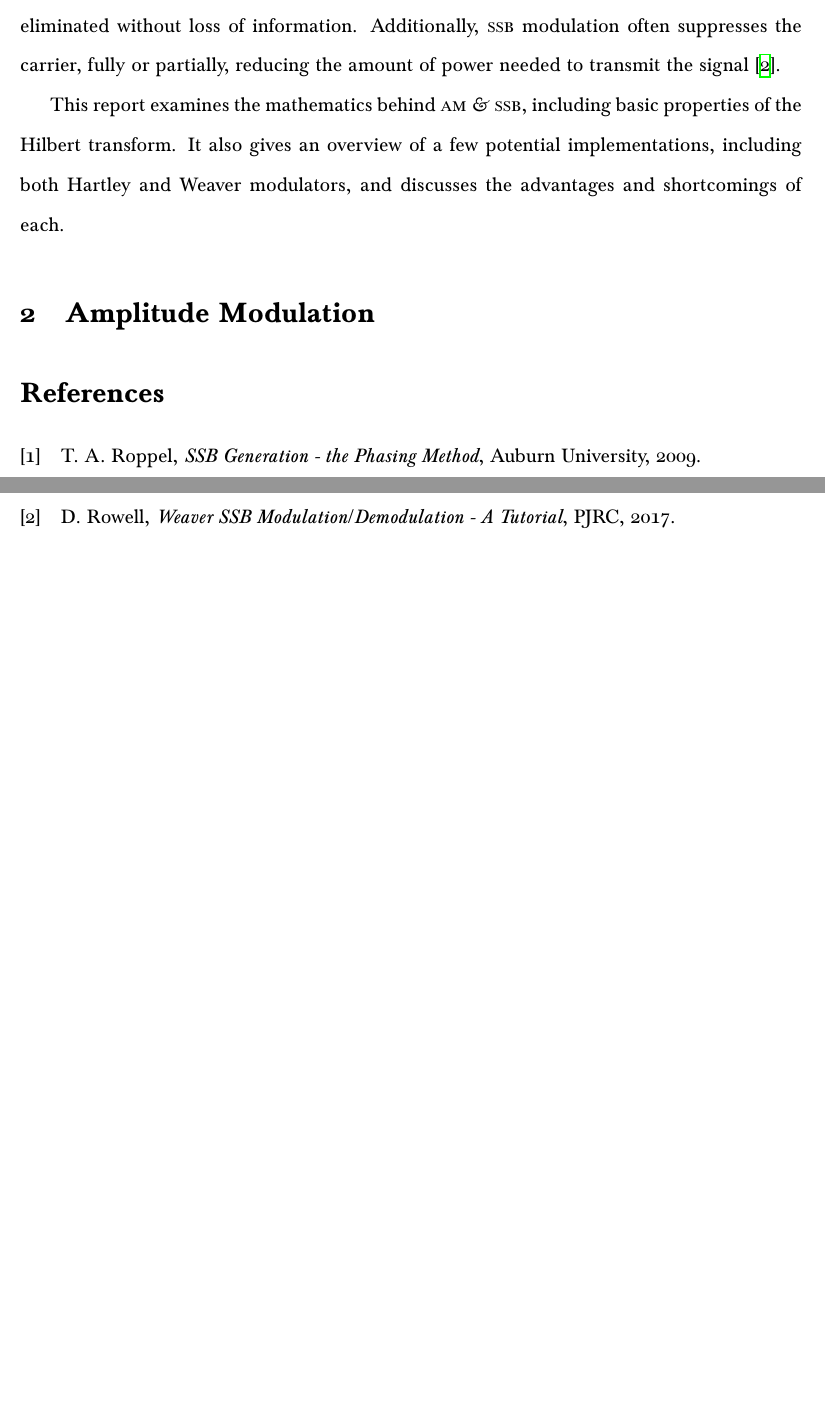
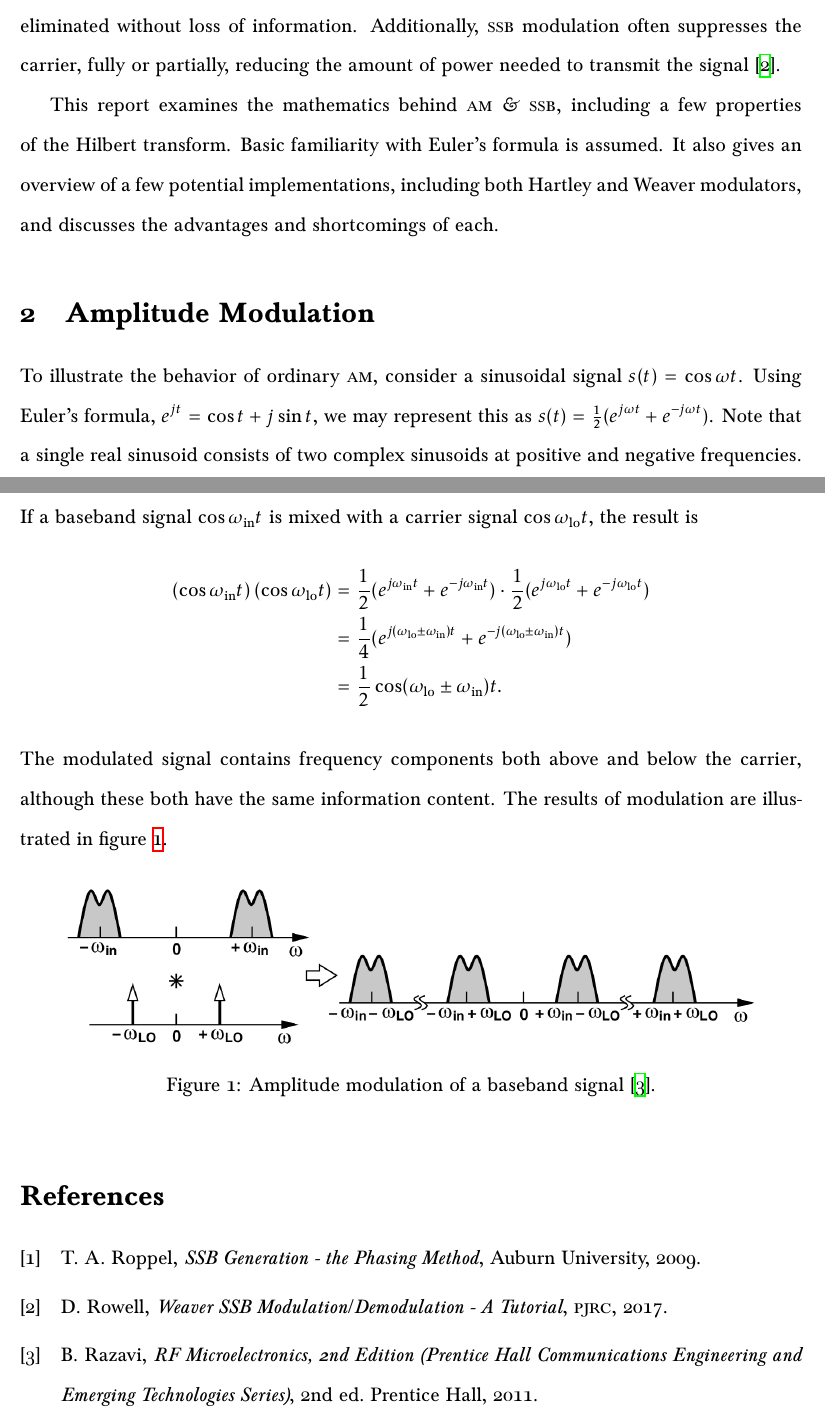
Before and after one commit to nothing-llc/cat, a LaTeX document (class-documents/hw/tech-writing/modulation.tex): two parts of pages 1 and 2 of 2, joined at a grey line, cut so that both start at the same text, the shorter picture padded with empty space. Compiled offline with XeLaTeX; a missing font is replaced by an installed copy or a similar font.

Commit message:
illustrate ordinary AM

```diff
--- a/class-documents/hw/tech-writing/modulation.tex
+++ b/class-documents/hw/tech-writing/modulation.tex
@@ -4,6 +4,9 @@
 \usepackage{amsmath}
 \usepackage{hyperref}
 \usepackage{xspace}
+
+\usepackage{graphicx}
+\graphicspath{{images/}}
 
 \usepackage{setspace}
 \doublespacing
@@ -43,13 +46,43 @@ and may be eliminated without loss of information. Additionally, \ssb
 modulation often suppresses the carrier, fully or partially, reducing the
 amount of power needed to transmit the signal \autocite{weaver-rowell}.
 
-This report examines the mathematics behind \am \amp \ssb, including basic
-properties of the Hilbert transform. It also gives an overview of a few
-potential implementations, including both Hartley and Weaver modulators, and
-discusses the advantages and shortcomings of each.
+This report examines the mathematics behind \am \amp \ssb, including a few
+properties of the Hilbert transform. Basic familiarity with Euler's formula is
+assumed. It also gives an overview of a few potential implementations,
+including both Hartley and Weaver modulators, and discusses the advantages and
+shortcomings of each.
 
 \section{Amplitude Modulation}
 
+\newcommand{\oin}{\omega_\text{in}}
+\newcommand{\olo}{\omega_\text{lo}}
+
+To illustrate the behavior of ordinary \am, consider a sinusoidal signal \(s(t)
+= \cos \omega t\). Using Euler's formula, \(e^{jt} = \cos t + j \sin t\), we
+may represent this as \(s(t) = \frac 1 2 (e^{j \omega t} + e^{- j \omega t})\).
+Note that a single real sinusoid consists of two complex sinusoids at positive
+and negative frequencies. If a baseband signal \(\cos \oin t\) is mixed with a
+carrier signal \(\cos \olo t\), the result is
+\begin{align*}
+	\left(\cos \oin t\right) \left(\cos \olo t\right)
+		&= \frac 1 2 (e^{j \oin t} + e^{-j \oin t})
+			\cdot \frac 1 2 (e^{j \olo t} + e^{-j \olo t}) \\
+		&= \frac 1 4 (
+			e^{j (\olo \pm \oin) t} + e^{-j (\olo \pm \oin) t}
+		) \\
+		&= \frac 1 2 \cos (\olo \pm \oin) t.
+\end{align*}
+The modulated signal contains frequency components both above and below the
+carrier, although these both have the same information content. The results of
+modulation are illustrated in figure \ref{fig:razavi-am}.
+
+\begin{figure}[h]
+	\centering
+	\includegraphics[width=.9\textwidth]{razavi-am.png}
+	\caption{Amplitude modulation of a baseband signal
+	\autocite{rf-microelectronics}.}
+	\label{fig:razavi-am}
+\end{figure}
 
 \printbibliography
 
```
Also changed, not shown: class-documents/hw/tech-writing/references.bib (+9 -5 lines), class-documents/hw/tech-writing/Makefile, class-documents/hw/tech-writing/images/razavi-am.png (added).
